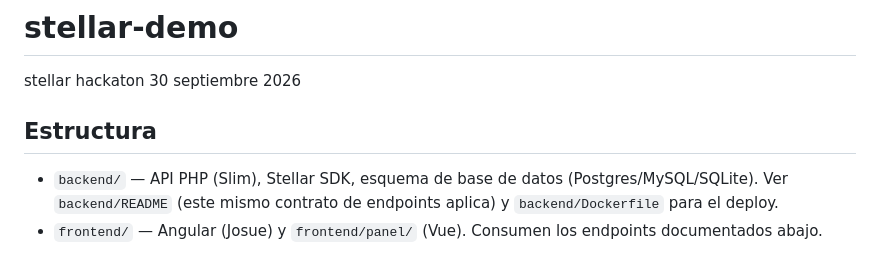
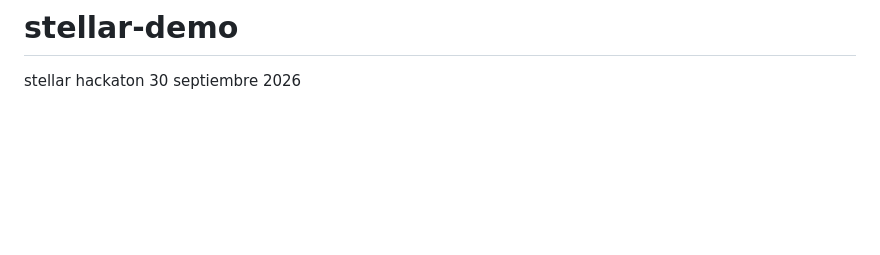
Before and after one commit to perroBlanco0/stellar-demo, a Markdown page: README.md, the part around one of its changes. Drawn GitHub-style; blank space fills up the shorter version.

Commit message:
Update README by removing structure section
Removed structure section and image from README.

```diff
--- a/README.md
+++ b/README.md
@@ -1,10 +1,5 @@
 # stellar-demo
 stellar hackaton 30 septiembre 2026
 
-## Estructura
 
-- `backend/` — API PHP (Slim), Stellar SDK, esquema de base de datos
-  (Postgres/MySQL/SQLite). Ver `backend/README` (este mismo contrato de
-  endpoints aplica) y `backend/Dockerfile` para el deploy.
-- `frontend/` — Angular (Josue) y `frontend/panel/` (Vue). Consumen los endpoints documentados abajo.
 
```
Also changed, not shown: other parts of README.md (+0 -1 lines).
